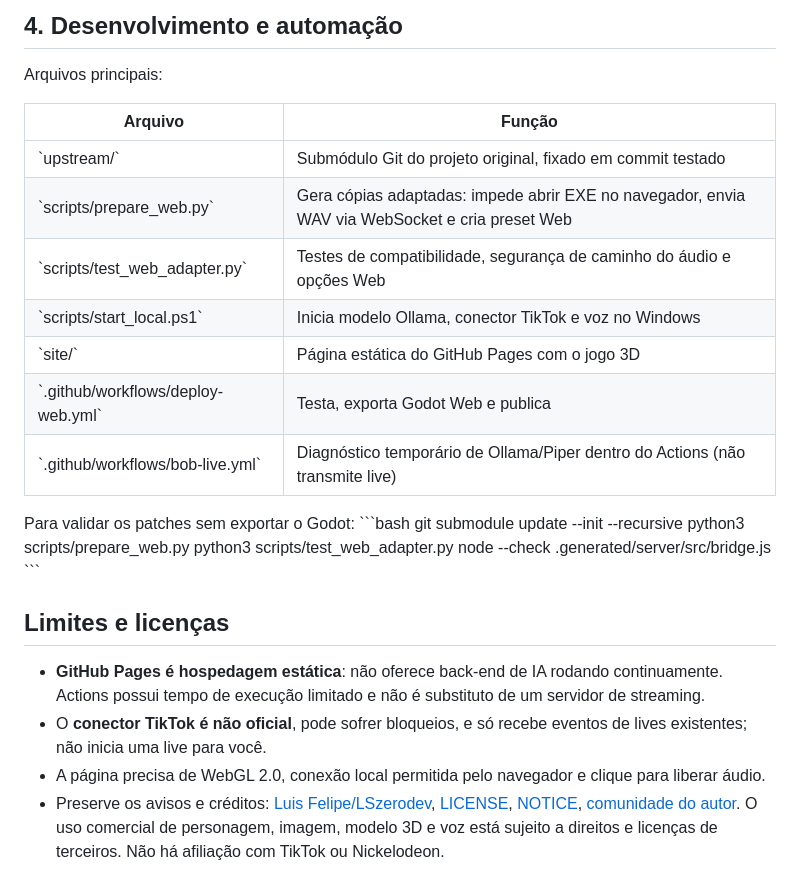
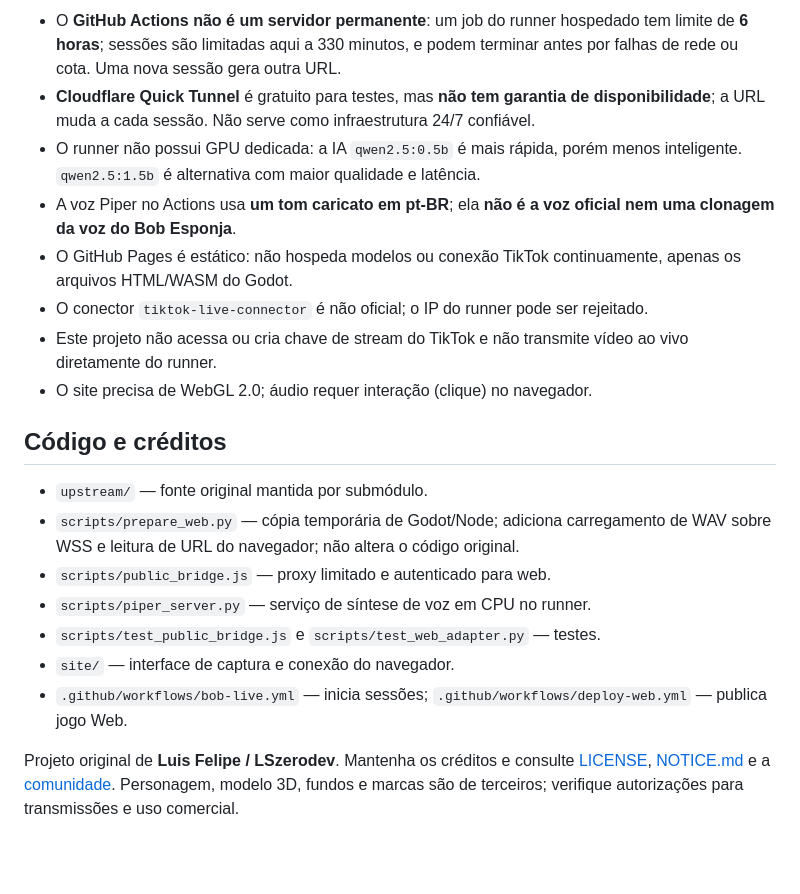
Before and after one commit to danilo631/Bob_live, a Markdown page: README.md, the part around one of its changes. GitHub-like rendering; blank space fills up the shorter version.

```diff
--- a/README.md
+++ b/README.md
@@ -56,29 +51,21 @@ Para outro usuário, altere \`-TikTok "nexttec_1"\`. O painel local, com simulad
 
-## 4. Desenvolvimento e automação
+- O **GitHub Actions não é um servidor permanente**: um job do runner hospedado tem limite de **6 horas**; sessões são limitadas aqui a 330 minutos, e podem terminar antes por falhas de rede ou cota. Uma nova sessão gera outra URL.
+- **Cloudflare Quick Tunnel** é gratuito para testes, mas **não tem garantia de disponibilidade**; a URL muda a cada sessão. Não serve como infraestrutura 24/7 confiável.
+- O runner não possui GPU dedicada: a IA `qwen2.5:0.5b` é mais rápida, porém menos inteligente. `qwen2.5:1.5b` é alternativa com maior qualidade e latência.
+- A voz Piper no Actions usa **um tom caricato em pt-BR**; ela **não é a voz oficial nem uma clonagem da voz do Bob Esponja**.
+- O GitHub Pages é estático: não hospeda modelos ou conexão TikTok continuamente, apenas os arquivos HTML/WASM do Godot.
+- O conector `tiktok-live-connector` é não oficial; o IP do runner pode ser rejeitado.
+- Este projeto não acessa ou cria chave de stream do TikTok e não transmite vídeo ao vivo diretamente do runner.
+- O site precisa de WebGL 2.0; áudio requer interação (clique) no navegador.
 
-Arquivos principais:
+## Código e créditos
 
-| Arquivo | Função |
-|---|---|
-| \`upstream/\` | Submódulo Git do projeto original, fixado em commit testado |
-| \`scripts/prepare_web.py\` | Gera cópias adaptadas: impede abrir EXE no navegador, envia WAV via WebSocket e cria preset Web |
-| \`scripts/test_web_adapter.py\` | Testes de compatibilidade, segurança de caminho do áudio e opções Web |
-| \`scripts/start_local.ps1\` | Inicia modelo Ollama, conector TikTok e voz no Windows |
-| \`site/\` | Página estática do GitHub Pages com o jogo 3D |
-| \`.github/workflows/deploy-web.yml\` | Testa, exporta Godot Web e publica |
-| \`.github/workflows/bob-live.yml\` | Diagnóstico temporário de Ollama/Piper dentro do Actions (não transmite live) |
+- `upstream/` — fonte original mantida por submódulo.
+- `scripts/prepare_web.py` — cópia temporária de Godot/Node; adiciona carregamento de WAV sobre WSS e leitura de URL do navegador; não altera o código original.
+- `scripts/public_bridge.js` — proxy limitado e autenticado para web.
+- `scripts/piper_server.py` — serviço de síntese de voz em CPU no runner.
+- `scripts/test_public_bridge.js` e `scripts/test_web_adapter.py` — testes.
+- `site/` — interface de captura e conexão do navegador.
+- `.github/workflows/bob-live.yml` — inicia sessões; `.github/workflows/deploy-web.yml` — publica jogo Web.
 
-Para validar os patches sem exportar o Godot:
-\`\`\`bash
-git submodule update --init --recursive
-python3 scripts/prepare_web.py
-python3 scripts/test_web_adapter.py
-node --check .generated/server/src/bridge.js
-\`\`\`
-
-## Limites e licenças
-
-- **GitHub Pages é hospedagem estática**: não oferece back-end de IA rodando continuamente. Actions possui tempo de execução limitado e não é substituto de um servidor de streaming.
-- O **conector TikTok é não oficial**, pode sofrer bloqueios, e só recebe eventos de lives existentes; não inicia uma live para você.
-- A página precisa de WebGL 2.0, conexão local permitida pelo navegador e clique para liberar áudio.
-- Preserve os avisos e créditos: [Luis Felipe/LSzerodev](https://github.com/LSzerodev/bob-live), [LICENSE](upstream/LICENSE), [NOTICE](upstream/NOTICE.md), [comunidade do autor](https://t.me/+dodaVsUWVoQ0Yjhh). O uso comercial de personagem, imagem, modelo 3D e voz está sujeito a direitos e licenças de terceiros. Não há afiliação com TikTok ou Nickelodeon.
+Projeto original de **Luis Felipe / LSzerodev**. Mantenha os créditos e consulte [LICENSE](upstream/LICENSE), [NOTICE.md](upstream/NOTICE.md) e a [comunidade](https://t.me/+dodaVsUWVoQ0Yjhh). Personagem, modelo 3D, fundos e marcas são de terceiros; verifique autorizações para transmissões e uso comercial.
```
Also changed, not shown: other parts of README.md (+33 -38 lines).
